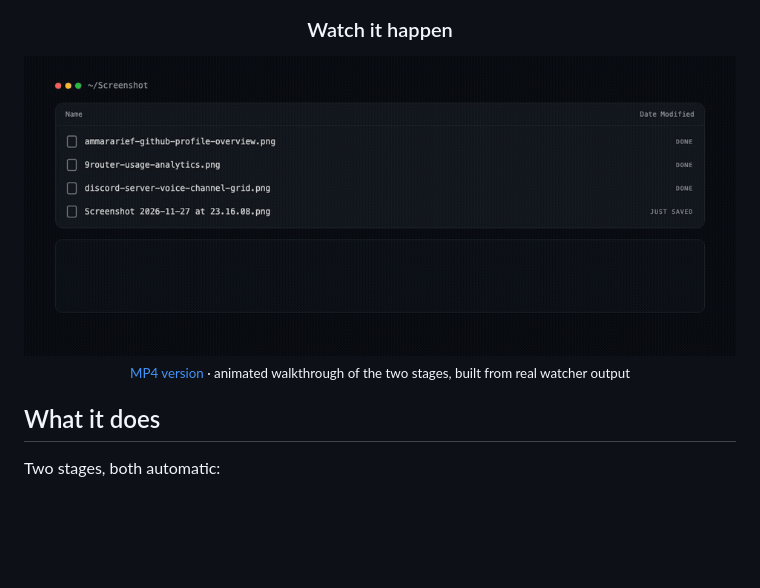
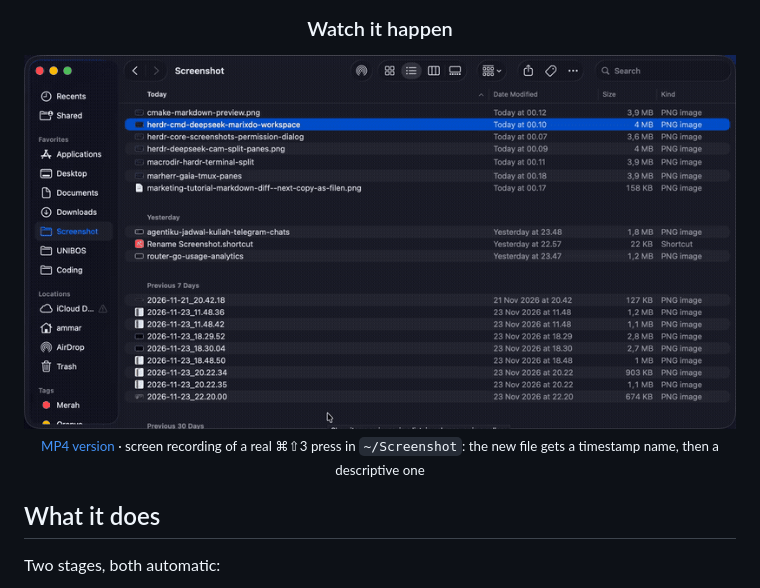
Before and after one commit to AmmarArief/auto-rename-screenshot, a Markdown page: README.md, the part around the change. Drawn GitHub-style; pictures changed too: docs/demo.gif; blank space fills up the shorter version.

Commit message:
docs: replace the animated demo with a real screen recording
Also ships the current script: bash 3.2 compatible stage 2, model retry,
stale-lock takeover, and a portable env config.

```diff
--- a/README.md
+++ b/README.md
@@ -21,7 +21,7 @@
 
 <img src="docs/demo.gif" alt="A new screenshot appears, gets a sortable timestamp name, then a descriptive name from the vision model." width="100%">
 
-<sub><a href="docs/demo.mp4">MP4 version</a> · animated walkthrough of the two stages, built from real watcher output</sub>
+<sub><a href="docs/demo.mp4">MP4 version</a> · screen recording of a real ⌘⇧3 press in <code>~/Screenshot</code>: the new file gets a timestamp name, then a descriptive one</sub>
 
 </div>
 
```
Also changed, not shown: 2 other files.
